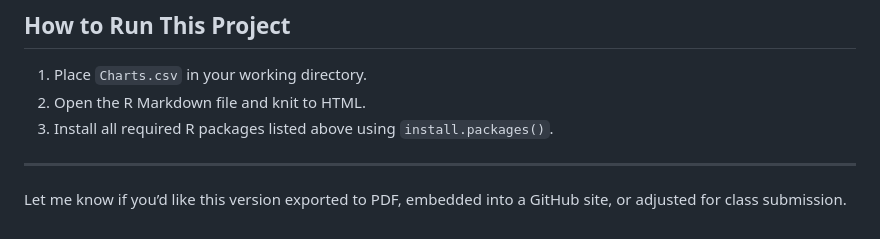
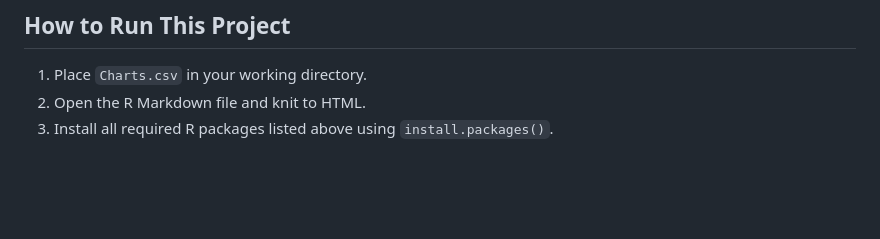
Before and after one commit to Hmalik7/Artist-Collaboration-Network-Analysis-Understanding-Music-Industry-Partnerships, a Markdown page: README.md, the part around the change. Rendered like a GitHub page; blank space fills up the shorter version.

```diff
--- a/README.md
+++ b/README.md
@@ -142,7 +142,3 @@ This project can support:
 1. Place `Charts.csv` in your working directory.
 2. Open the R Markdown file and knit to HTML.
 3. Install all required R packages listed above using `install.packages()`.
-
----
-
-Let me know if you’d like this version exported to PDF, embedded into a GitHub site, or adjusted for class submission.
```
